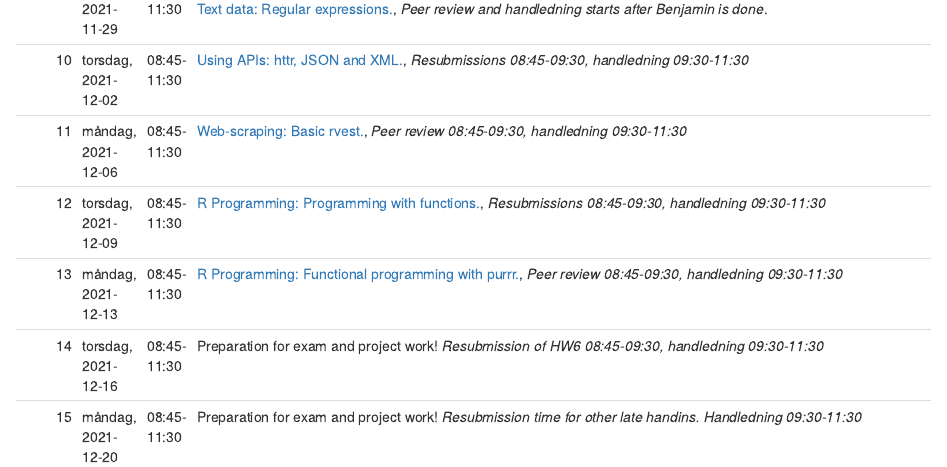
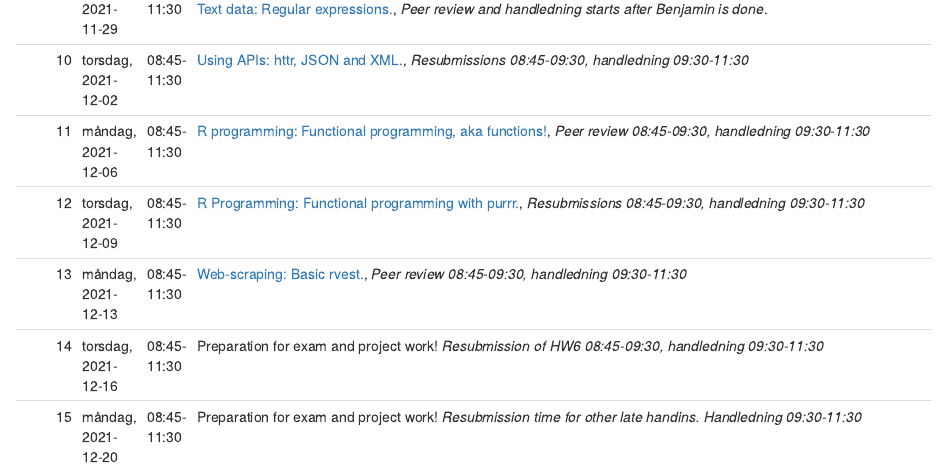
Before and after one commit to MT4007-HT21/mt4007-ht21.github.io-, an R Markdown document (schedule.Rmd): the page in a window 1100 px wide, from 860 px down. The pictures show the output file schedule.html that the author committed with the source, opened offline; library style sheets and scripts come from the installed R packages.

Commit message:
update info on exam and the schedule

```diff
--- a/schedule.Rmd
+++ b/schedule.Rmd
@@ -38,9 +38,9 @@ topics <- c(
     "**Guest Lecture** 08:45: Jan Alexandersson, Quantitative analyst, Abios, will do a lecture on principles of visualisation. [[Slides](slides/slide14.html)], _Resubmission and handledning starts after lecture. There are no lecture notes today!_",
     "**Guest lecture** 08:45: Benjamin Allévius, Senior data scientist, King <br> [Text data: Regular expressions.](class_instructions/day9.html), _Peer review and handledning starts after Benjamin is done_.",
     "[Using APIs: httr, JSON and XML.](class_instructions/day10.html), _Resubmissions 08:45-09:30, handledning 09:30-11:30_",
-    "[Web-scraping: Basic rvest.](class_instructions/day11.html), _Peer review 08:45-09:30, handledning 09:30-11:30_",
-    "[R Programming: Programming with functions.](class_instructions/day12.html), _Resubmissions 08:45-09:30, handledning 09:30-11:30_",
-    "[R Programming: Functional programming with purrr.](class_instructions/day13.html), _Peer review 08:45-09:30, handledning 09:30-11:30_",
+    "[R programming: Functional programming, aka functions!](class_instructions/day11.html), _Peer review 08:45-09:30, handledning 09:30-11:30_",
+    "[R Programming: Functional programming with purrr.](class_instructions/day12.html), _Resubmissions 08:45-09:30, handledning 09:30-11:30_",
+    "[Web-scraping: Basic rvest.](class_instructions/day13.html), _Peer review 08:45-09:30, handledning 09:30-11:30_",
     "Preparation for exam and project work! _Resubmission of HW6 08:45-09:30, handledning 09:30-11:30_",
     "Preparation for exam and project work! _Resubmission time for other late handins. Handledning 09:30-11:30_",
     "Exam",
```
Also changed, not shown: exam.Rmd (+2 -2 lines), class_instructions/day10.html, exam.html, schedule.html.
